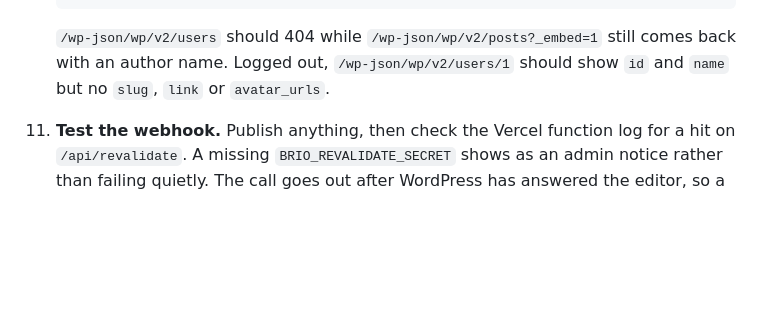
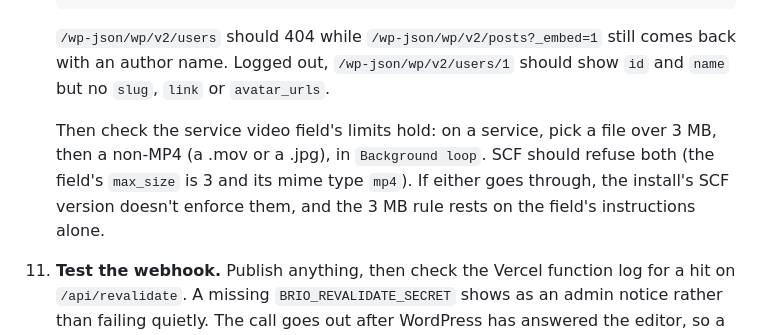
Before and after one commit to dymackenzie/briohealth, a Markdown page: wp/README.md, the part around the change. Drawn GitHub-style; blank space fills up the shorter version.

Commit message:
Check the video field limits on staging

```diff
--- a/wp/README.md
+++ b/wp/README.md
@@ -106,6 +106,12 @@ not undo it.
     still comes back with an author name. Logged out, `/wp-json/wp/v2/users/1`
     should show `id` and `name` but no `slug`, `link` or `avatar_urls`.
 
+    Then check the service video field's limits hold: on a service, pick a
+    file over 3 MB, then a non-MP4 (a .mov or a .jpg), in `Background loop`.
+    SCF should refuse both (the field's `max_size` is 3 and its mime type
+    `mp4`). If either goes through, the install's SCF version doesn't
+    enforce them, and the 3 MB rule rests on the field's instructions alone.
+
 11. **Test the webhook.** Publish anything, then check the Vercel function
     log for a hit on `/api/revalidate`. A missing `BRIO_REVALIDATE_SECRET`
     shows as an admin notice rather than failing quietly. The call goes out
```
